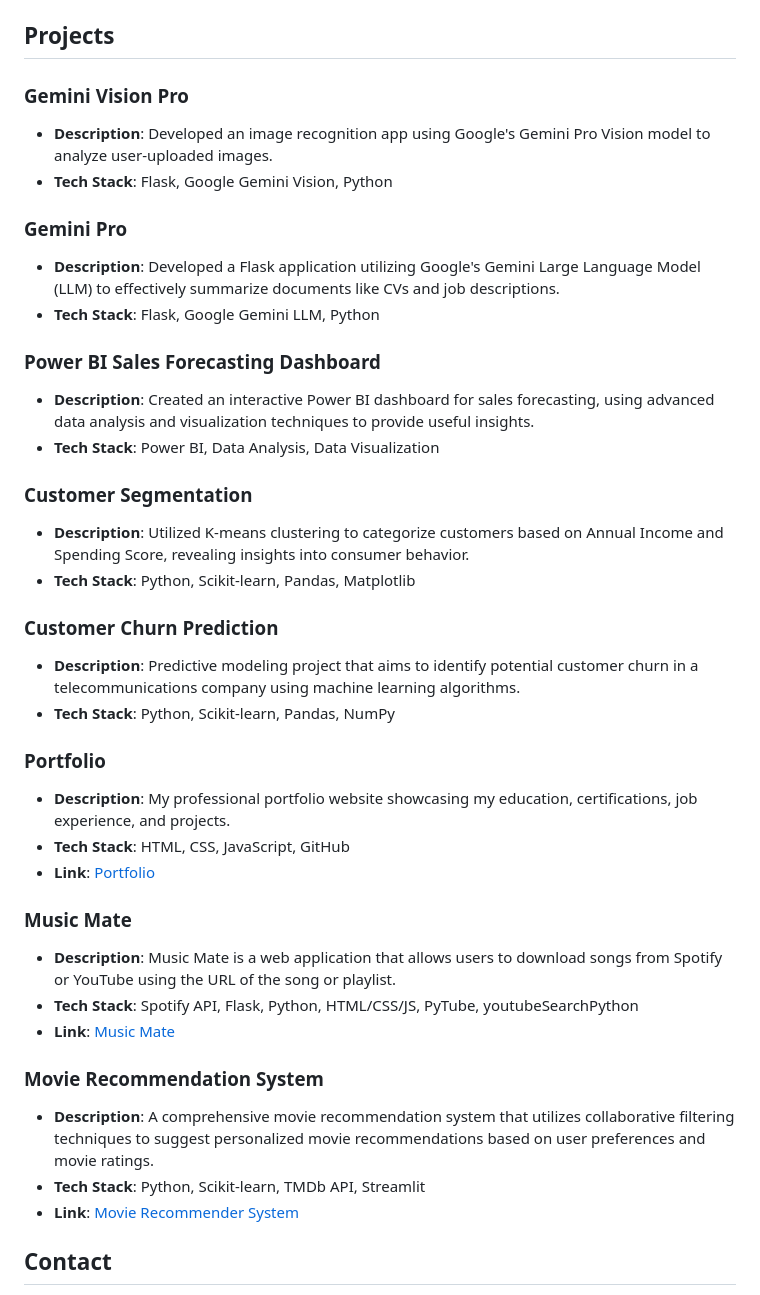
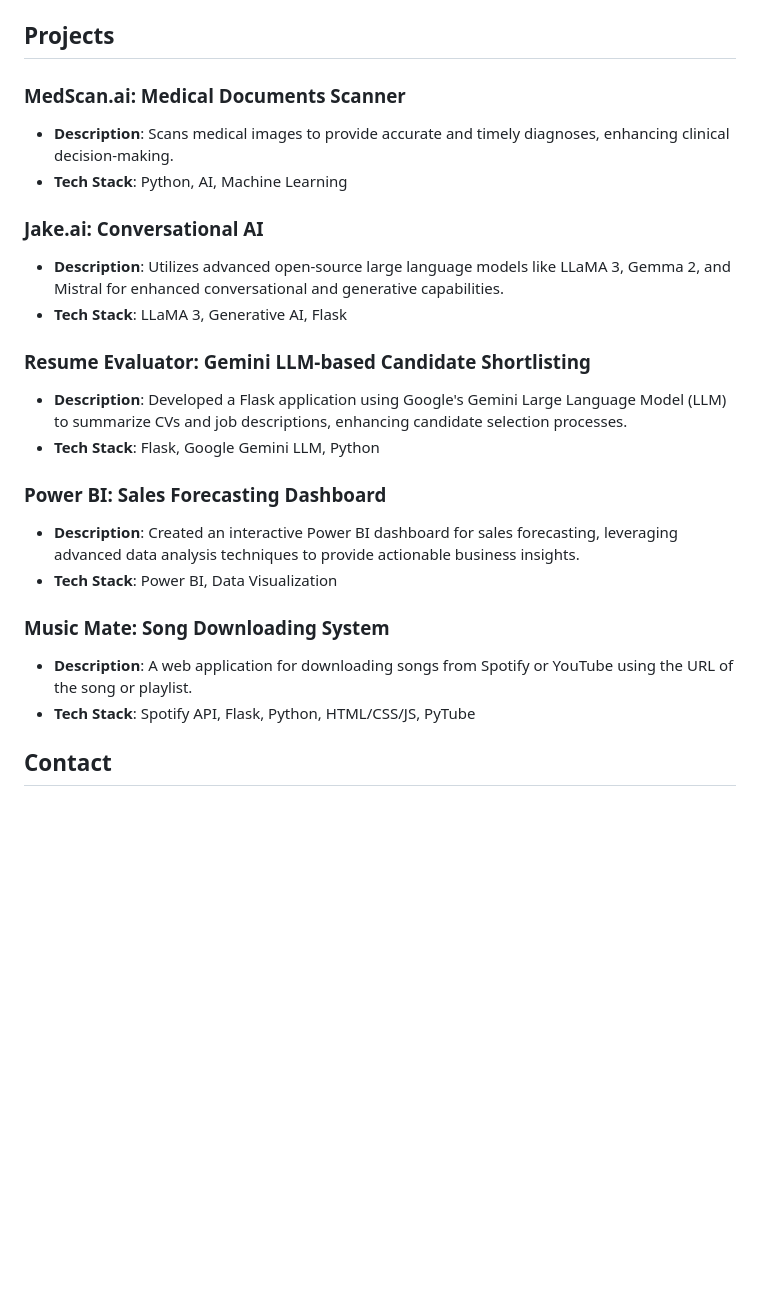
Before and after one commit to SamirSengupta/SamirSengupta, a Markdown page: README.md, the part around one of its changes. GitHub-like rendering; blank space fills up the shorter version.

```diff
--- a/README.md
+++ b/README.md
@@ -76,51 +89,25 @@ and ensure comprehensive cybersecurity measures for esteemed clients.
 
 ## Projects
 
-### Gemini Vision Pro
+### MedScan.ai: Medical Documents Scanner
+- **Description**: Scans medical images to provide accurate and timely diagnoses, enhancing clinical decision-making.
+- **Tech Stack**: Python, AI, Machine Learning
 
-- **Description**: Developed an image recognition app using Google's Gemini Pro Vision model to analyze user-uploaded images.
-- **Tech Stack**: Flask, Google Gemini Vision, Python
+### Jake.ai: Conversational AI
+- **Description**: Utilizes advanced open-source large language models like LLaMA 3, Gemma 2, and Mistral for enhanced conversational and generative capabilities.
+- **Tech Stack**: LLaMA 3, Generative AI, Flask
 
-### Gemini Pro
-
-- **Description**: Developed a Flask application utilizing Google's Gemini Large Language Model (LLM) to effectively summarize documents like CVs and job descriptions.
+### Resume Evaluator: Gemini LLM-based Candidate Shortlisting
+- **Description**: Developed a Flask application using Google's Gemini Large Language Model (LLM) to summarize CVs and job descriptions, enhancing candidate selection processes.
 - **Tech Stack**: Flask, Google Gemini LLM, Python
 
-### Power BI Sales Forecasting Dashboard
+### Power BI: Sales Forecasting Dashboard
+- **Description**: Created an interactive Power BI dashboard for sales forecasting, leveraging advanced data analysis techniques to provide actionable business insights.
+- **Tech Stack**: Power BI, Data Visualization
 
-- **Description**: Created an interactive Power BI dashboard for sales forecasting, using advanced data analysis and visualization techniques to provide useful insights.
-- **Tech Stack**: Power BI, Data Analysis, Data Visualization
-
-### Customer Segmentation
-
-- **Description**: Utilized K-means clustering to categorize customers based on Annual Income and Spending Score, revealing insights into consumer behavior.
-- **Tech Stack**: Python, Scikit-learn, Pandas, Matplotlib
-
-### Customer Churn Prediction
-
-- **Description**: Predictive modeling project that aims to identify potential customer churn in a telecommunications company using machine learning algorithms.
-- **Tech Stack**: Python, Scikit-learn, Pandas, NumPy
-
-### Portfolio
-
-- **Description**: My professional portfolio website showcasing my education, certifications, job experience, and projects.
-- **Tech Stack**: HTML, CSS, JavaScript, GitHub
-- **Link**: [Portfolio](https://neuralthread.cloud/samir)
-
-### Music Mate
-
-- **Description**: Music Mate is a web application that allows users to download songs from Spotify or YouTube using the URL of the song or playlist.
-- **Tech Stack**: Spotify API, Flask, Python, HTML/CSS/JS, PyTube, youtubeSearchPython
-- **Link**: [Music Mate](https://music-mate-by-samir-sengupta.streamlit.app/)
-
-### Movie Recommendation System
-
-- **Description**: A comprehensive movie recommendation system that utilizes collaborative filtering techniques to suggest personalized movie recommendations based on user preferences and movie ratings.
-- **Tech Stack**: Python, Scikit-learn, TMDb API, Streamlit
-- **Link**: [Movie Recommender System](https://samirsengupta-crypt-crypt-offnit.streamlit.app/)
-
-
-
+### Music Mate: Song Downloading System
+- **Description**: A web application for downloading songs from Spotify or YouTube using the URL of the song or playlist.
+- **Tech Stack**: Spotify API, Flask, Python, HTML/CSS/JS, PyTube
 
 ## Contact
 
```
Also changed, not shown: other parts of README.md (+30 -17 lines).
